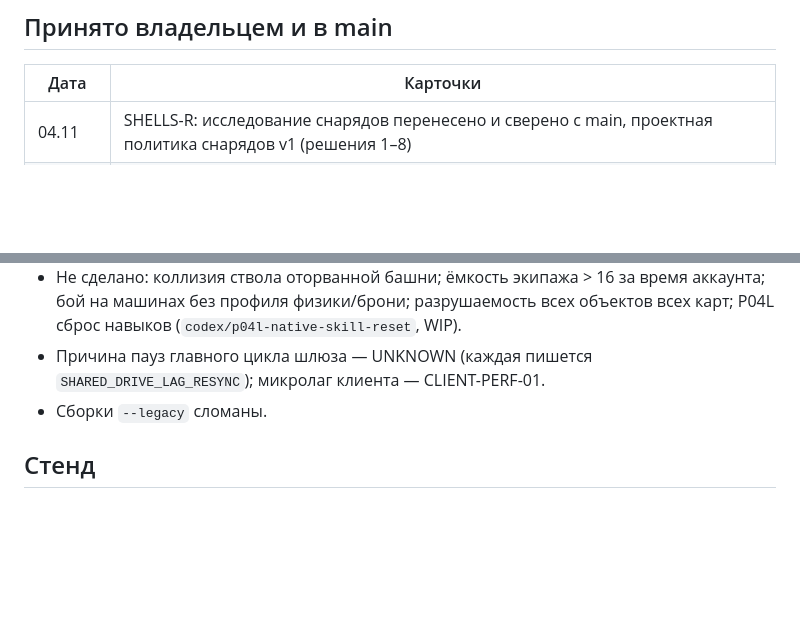
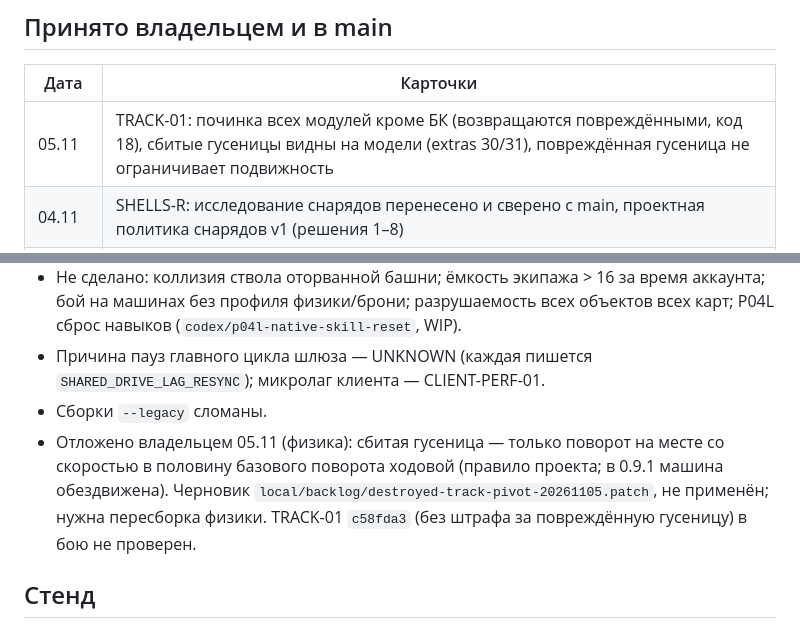
Before and after one commit to NSNull97/wot_9.1_restart, a Markdown page: docs/STATUS.md, 2 parts joined by grey strips. Drawn GitHub-style; blank space fills up the shorter version.

Commit message:
TRACK-01 accepted: STATUS row, deferred destroyed-track pivot rule, plan removed
Co-Authored-By: Claude Opus 5.5 <noreply@anthropic.com>

```diff
--- a/docs/STATUS.md
+++ b/docs/STATUS.md
@@ -19,6 +19,7 @@ REFACTOR-01: R0–R5 и R7 в main 04.11; R6 (модули шлюза) — по
 
 | Дата | Карточки |
 |---|---|
+| 05.11 | TRACK-01: починка всех модулей кроме БК (возвращаются повреждёнными, код 18), сбитые гусеницы видны на модели (extras 30/31), повреждённая гусеница не ограничивает подвижность |
 | 04.11 | SHELLS-R: исследование снарядов перенесено и сверено с main, проектная политика снарядов v1 (решения 1–8) |
 | 04.11 | UI-PREF01: настройки клиента (графика, FOV) сохраняются между запусками, свой файл на клиент; REFACTOR R7 |
 | 04.11 | CLIENT-PERF-01: глобальный профилировщик клиента только в диагностике |
@@ -66,6 +67,9 @@ REFACTOR-01: R0–R5 и R7 в main 04.11; R6 (модули шлюза) — по
   физики/брони; разрушаемость всех объектов всех карт; P04L сброс навыков (`codex/p04l-native-skill-reset`, WIP).
 - Причина пауз главного цикла шлюза — UNKNOWN (каждая пишется `SHARED_DRIVE_LAG_RESYNC`); микролаг клиента — CLIENT-PERF-01.
 - Сборки `--legacy` сломаны.
+- Отложено владельцем 05.11 (физика): сбитая гусеница — только поворот на месте со скоростью в половину базового поворота
+  ходовой (правило проекта; в 0.9.1 машина обездвижена). Черновик `local/backlog/destroyed-track-pivot-20261105.patch`,
+  не применён; нужна пересборка физики. TRACK-01 `c58fda3` (без штрафа за повреждённую гусеницу) в бою не проверен.
 
 ## Стенд
 
```
Also changed, not shown: docs/plans/TRACK01_REPAIR.md (deleted, +0 -46 lines).
